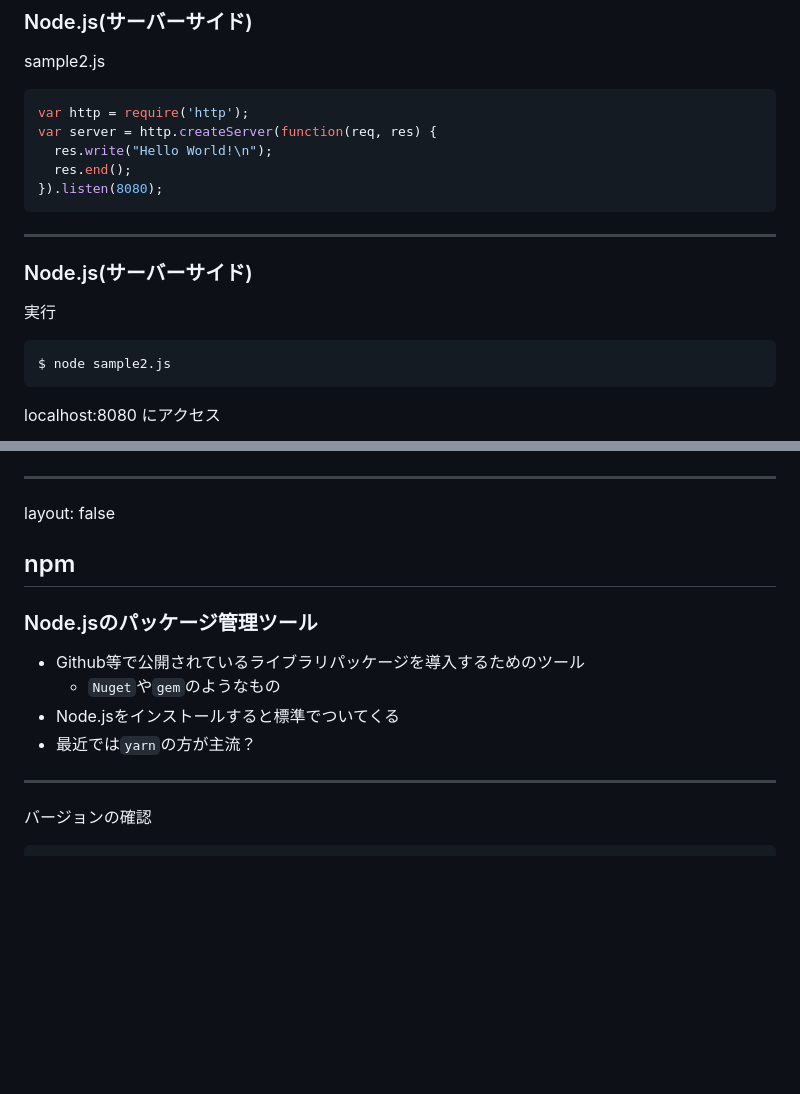
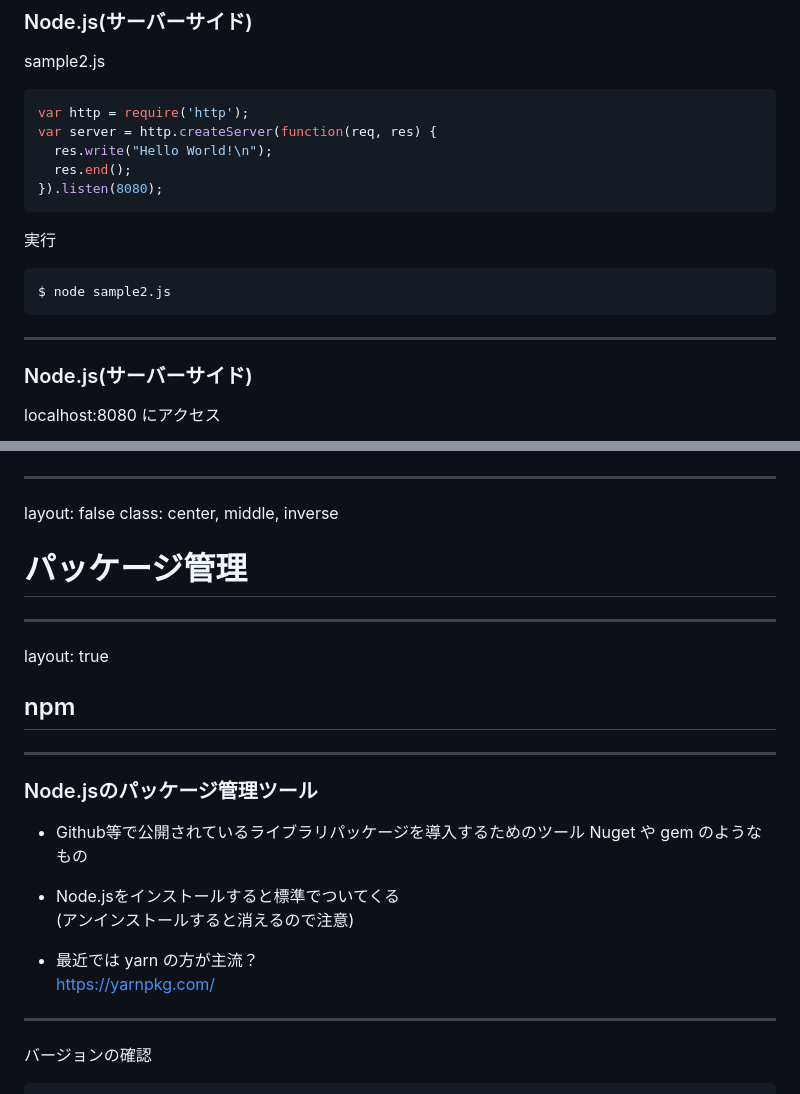
Before and after one commit to Kyohei-M/NodeSlide, a Markdown page: node.md, 2 parts joined by grey strips. Drawn GitHub-style; blank space fills up the shorter version.

````diff
--- a/node.md
+++ b/node.md
@@ -118,14 +127,14 @@ var server = http.createServer(function(req, res) {
 }).listen(8080);
 ```
 
----
-### Node.js(サーバーサイド)
-
 実行
 
 ```console
 $ node sample2.js
 ```
+
+---
+### Node.js(サーバーサイド)
 
 localhost:8080 にアクセス
 
@@ -134,14 +143,23 @@ localhost:8080 にアクセス
 
 ---
 layout: false
+class: center, middle, inverse
+# パッケージ管理
+
+---
+layout: true
 ## npm
 
+---
 ### Node.jsのパッケージ管理ツール
 
 * Github等で公開されているライブラリパッケージを導入するためのツール
-    * ``Nuget``や``gem``のようなもの
+    Nuget や gem のようなもの
+
 * Node.jsをインストールすると標準でついてくる
-* 最近では``yarn``の方が主流？
+    (アンインストールすると消えるので注意)
+* 最近では yarn の方が主流？
+    [https://yarnpkg.com/ ](https://yarnpkg.com/ )
 
 ---
 
````
Also changed, not shown: other parts of node.md (+76 -7 lines), demo.png (added), 1 other file.
